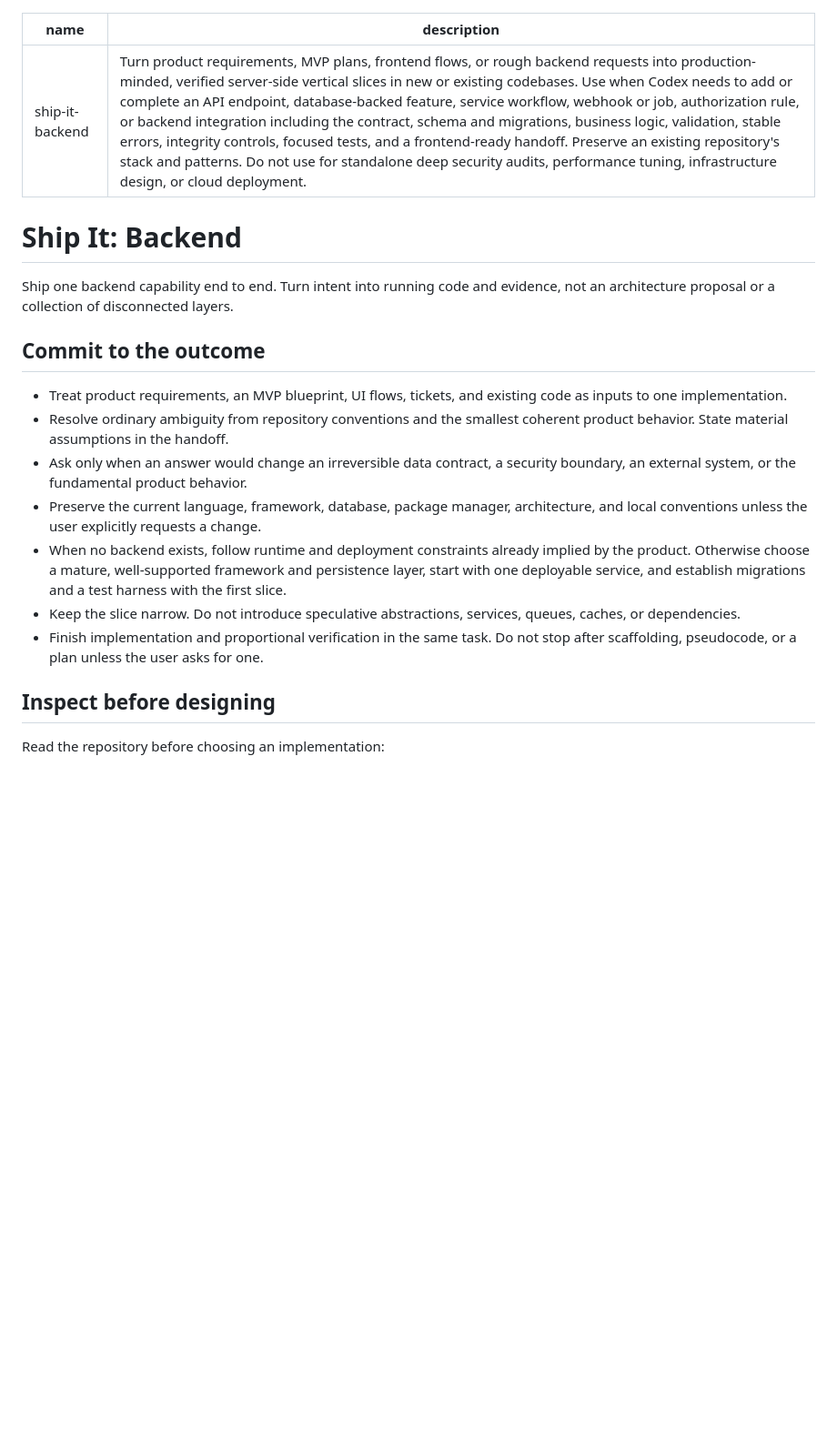
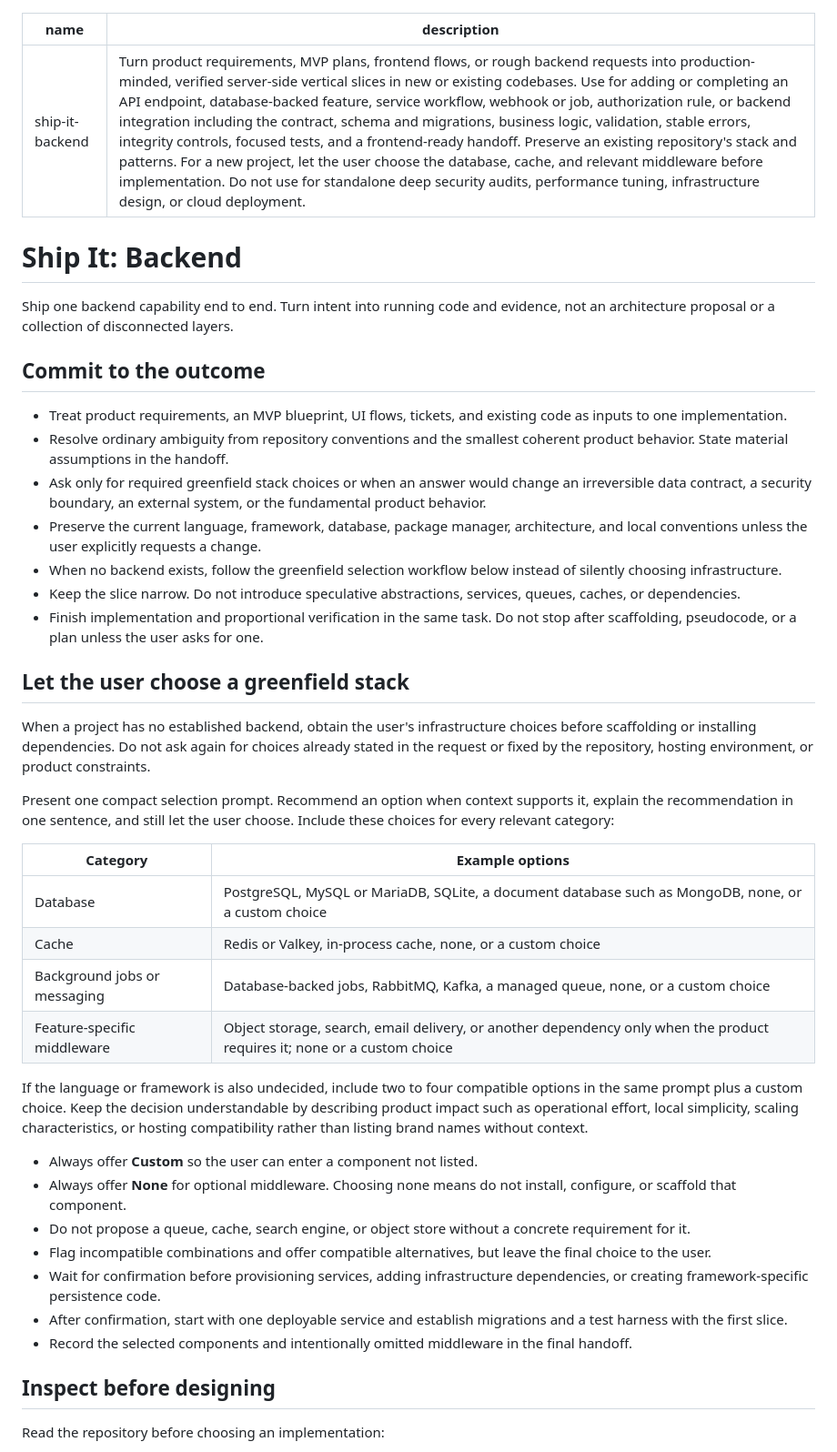
Before and after one commit to nanfei892/ship-it-skills, a Markdown page: ship-it-backend/SKILL.md, the part around the change. Shown at 91% size. Rendered like a GitHub page; blank space fills up the shorter version.

Commit message:
取消自主决定基础设施

```diff
--- a/ship-it-backend/SKILL.md
+++ b/ship-it-backend/SKILL.md
@@ -1,6 +1,6 @@
 ---
 name: ship-it-backend
-description: Turn product requirements, MVP plans, frontend flows, or rough backend requests into production-minded, verified server-side vertical slices in new or existing codebases. Use when Codex needs to add or complete an API endpoint, database-backed feature, service workflow, webhook or job, authorization rule, or backend integration including the contract, schema and migrations, business logic, validation, stable errors, integrity controls, focused tests, and a frontend-ready handoff. Preserve an existing repository's stack and patterns. Do not use for standalone deep security audits, performance tuning, infrastructure design, or cloud deployment.
+description: Turn product requirements, MVP plans, frontend flows, or rough backend requests into production-minded, verified server-side vertical slices in new or existing codebases. Use for adding or completing an API endpoint, database-backed feature, service workflow, webhook or job, authorization rule, or backend integration including the contract, schema and migrations, business logic, validation, stable errors, integrity controls, focused tests, and a frontend-ready handoff. Preserve an existing repository's stack and patterns. For a new project, let the user choose the database, cache, and relevant middleware before implementation. Do not use for standalone deep security audits, performance tuning, infrastructure design, or cloud deployment.
 ---
 
 # Ship It: Backend
@@ -11,11 +11,34 @@ Ship one backend capability end to end. Turn intent into running code and eviden
 
 - Treat product requirements, an MVP blueprint, UI flows, tickets, and existing code as inputs to one implementation.
 - Resolve ordinary ambiguity from repository conventions and the smallest coherent product behavior. State material assumptions in the handoff.
-- Ask only when an answer would change an irreversible data contract, a security boundary, an external system, or the fundamental product behavior.
+- Ask only for required greenfield stack choices or when an answer would change an irreversible data contract, a security boundary, an external system, or the fundamental product behavior.
 - Preserve the current language, framework, database, package manager, architecture, and local conventions unless the user explicitly requests a change.
-- When no backend exists, follow runtime and deployment constraints already implied by the product. Otherwise choose a mature, well-supported framework and persistence layer, start with one deployable service, and establish migrations and a test harness with the first slice.
+- When no backend exists, follow the greenfield selection workflow below instead of silently choosing infrastructure.
 - Keep the slice narrow. Do not introduce speculative abstractions, services, queues, caches, or dependencies.
 - Finish implementation and proportional verification in the same task. Do not stop after scaffolding, pseudocode, or a plan unless the user asks for one.
+
+## Let the user choose a greenfield stack
+
+When a project has no established backend, obtain the user's infrastructure choices before scaffolding or installing dependencies. Do not ask again for choices already stated in the request or fixed by the repository, hosting environment, or product constraints.
+
+Present one compact selection prompt. Recommend an option when context supports it, explain the recommendation in one sentence, and still let the user choose. Include these choices for every relevant category:
+
+| Category | Example options |
+| --- | --- |
+| Database | PostgreSQL, MySQL or MariaDB, SQLite, a document database such as MongoDB, none, or a custom choice |
+| Cache | Redis or Valkey, in-process cache, none, or a custom choice |
+| Background jobs or messaging | Database-backed jobs, RabbitMQ, Kafka, a managed queue, none, or a custom choice |
+| Feature-specific middleware | Object storage, search, email delivery, or another dependency only when the product requires it; none or a custom choice |
+
+If the language or framework is also undecided, include two to four compatible options in the same prompt plus a custom choice. Keep the decision understandable by describing product impact such as operational effort, local simplicity, scaling characteristics, or hosting compatibility rather than listing brand names without context.
+
+- Always offer **Custom** so the user can enter a component not listed.
+- Always offer **None** for optional middleware. Choosing none means do not install, configure, or scaffold that component.
+- Do not propose a queue, cache, search engine, or object store without a concrete requirement for it.
+- Flag incompatible combinations and offer compatible alternatives, but leave the final choice to the user.
+- Wait for confirmation before provisioning services, adding infrastructure dependencies, or creating framework-specific persistence code.
+- After confirmation, start with one deployable service and establish migrations and a test harness with the first slice.
+- Record the selected components and intentionally omitted middleware in the final handoff.
 
 ## Inspect before designing
 
```
